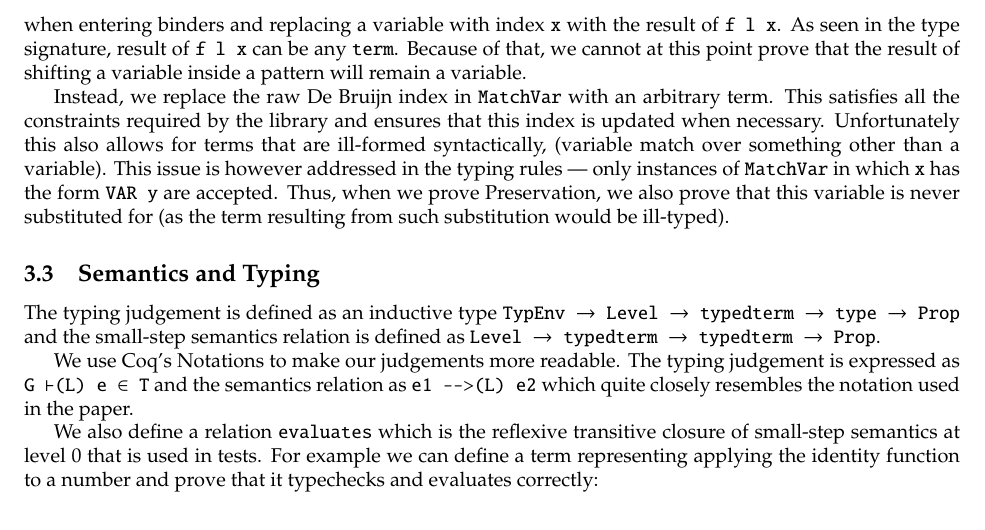
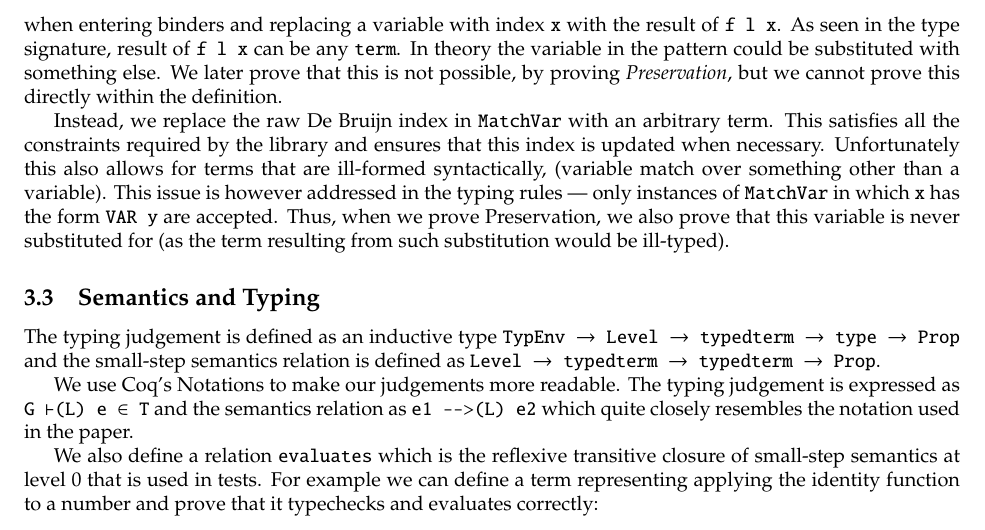
Before and after one commit to radeusgd/QuotedPatternMatchingProof, a LaTeX paper (report.tex): part of page 5 of 17, cut so that both start at the same text. The pictures show the PDF file report.pdf that the author committed with the source.

Commit message:
Minor fix in report.

```diff
--- a/report.tex
+++ b/report.tex
@@ -308,7 +308,7 @@ with term :=
 
 One other modification that we have to apply here is to the variable matching pattern. This pattern checks if the boxed code is a reference to some variable, so after the De Bruijn translation, this pattern also contains a De Bruijn index for the variable that is matched (see \texttt{PVar} in the first listing). This occurrence is unusual, because we need to update it when shifting all indices in a term, so that it always refers to the original variable (why we have to shift is explained in the previous section). It has to be treated differently, because it should never be substituted with some concrete value.
 
-However in the library that we use, the \texttt{traverse} function has type \texttt{(nat $\to$ nat $\to$ term) $\to$ (nat $\to$ T $\to$ T)} (where \texttt{T} is either a \texttt{term} or \texttt{typedterm}). \texttt{traverse f l t} traverses the term \texttt{t}, incrementing \texttt{l} when entering binders and replacing a variable with index \texttt{x} with the result of \texttt{f l x}. As seen in the type signature, result of \texttt{f l x} can be any \texttt{term}. Because of that, we cannot at this point prove that the result of shifting a variable inside a pattern will remain a variable.
+However in the library that we use, the \texttt{traverse} function has type \texttt{(nat $\to$ nat $\to$ term) $\to$ (nat $\to$ T $\to$ T)} (where \texttt{T} is either a \texttt{term} or \texttt{typedterm}). \texttt{traverse f l t} traverses the term \texttt{t}, incrementing \texttt{l} when entering binders and replacing a variable with index \texttt{x} with the result of \texttt{f l x}. As seen in the type signature, result of \texttt{f l x} can be any \texttt{term}. In theory the variable in the pattern could be substituted with something else. We later prove that this is not possible, by proving \textit{Preservation}, but we cannot prove this directly within the definition.
 
 Instead, we replace the raw De Bruijn index in \texttt{MatchVar} with an arbitrary term. This satisfies all the constraints required by the library and ensures that this index is updated when necessary. Unfortunately this also allows for terms that are ill-formed syntactically, (variable match over something other than a variable). This issue is however addressed in the typing rules --- only instances of \texttt{MatchVar} in which \texttt{x} has the form \texttt{VAR y} are accepted. Thus, when we prove Preservation, we also prove that this variable is never substituted for (as the term resulting from such substitution would be ill-typed).
 
```
Also changed, not shown: report.pdf.
